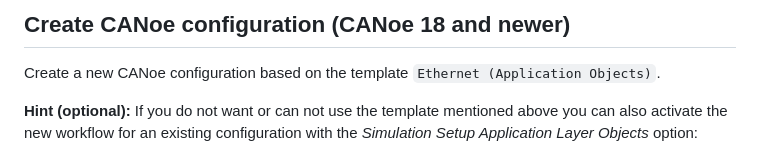
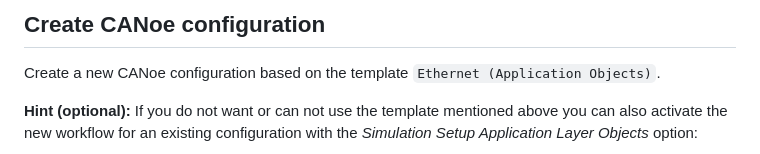
Before and after one commit to vectorgrp/sil-kit-adapters-tap, a Markdown page: adaptive/readme-sub-sections/interaction_with_CANoe_and_DOs.md, the part around the change. Rendered like a GitHub page.

```diff
--- a/adaptive/readme-sub-sections/interaction_with_CANoe18_and_DOs.md
+++ b/adaptive/readme-sub-sections/interaction_with_CANoe_and_DOs.md
@@ -1,4 +1,4 @@
-## Create CANoe configuration (CANoe 18 and newer)
+## Create CANoe configuration
 
 Create a new CANoe configuration based on the template `Ethernet (Application Objects)`.
 
```
Also changed, not shown: adaptive/README.md (+18 -10 lines), adaptive/readme-sub-sections/interaction_with_CANoe17_and_COs.md (deleted, +0 -68 lines), adaptive/readme-sub-sections/interaction_with_CANoe_and_SIL_Kit.md (renamed from adaptive/readme-sub-sections/interaction_with_CANoe_common_steps.md, +3 -3 lines), adaptive/images/apply_custom_patches.png (added), adaptive/images/remove_executable_yaml.png (added).
